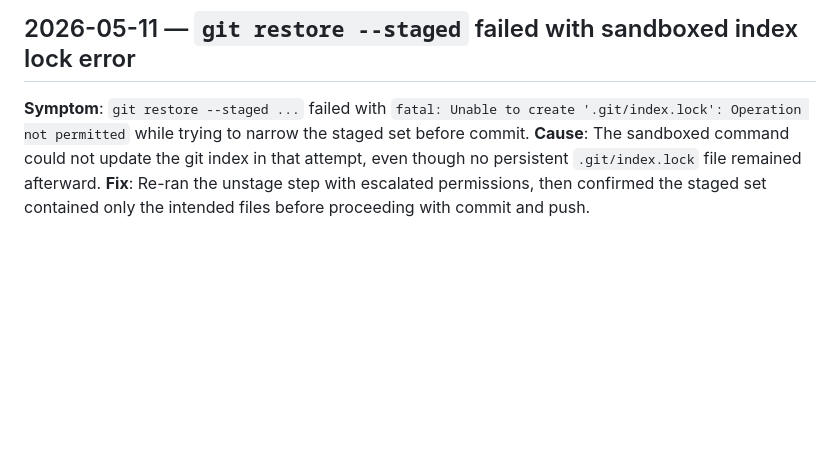
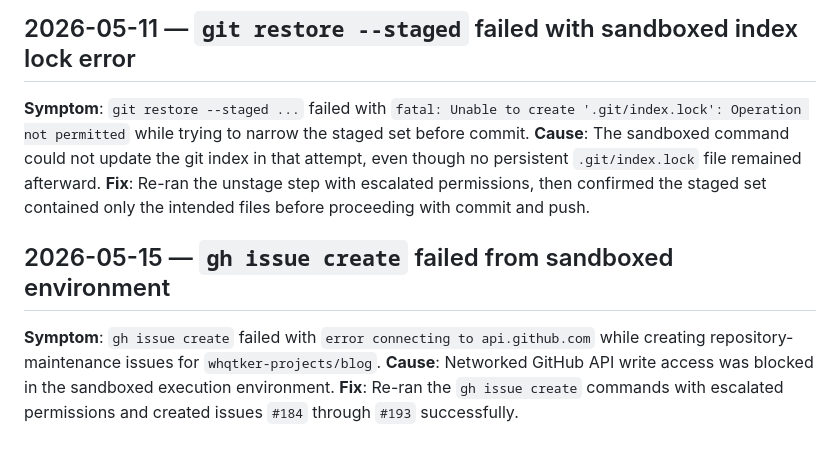
Before and after one commit to whqtker-projects/blog, a Markdown page: .codex/logs/troubleshooting.md, the part around the change. Rendered like a GitHub page; blank space fills up the shorter version.

Commit message:
chore: 로그

```diff
--- a/.codex/logs/troubleshooting.md
+++ b/.codex/logs/troubleshooting.md
@@ -35,3 +35,9 @@ const posts = defineCollection({
 **Symptom**: `git restore --staged ...` failed with `fatal: Unable to create '.git/index.lock': Operation not permitted` while trying to narrow the staged set before commit.
 **Cause**: The sandboxed command could not update the git index in that attempt, even though no persistent `.git/index.lock` file remained afterward.
 **Fix**: Re-ran the unstage step with escalated permissions, then confirmed the staged set contained only the intended files before proceeding with commit and push.
+
+## 2026-05-15 — `gh issue create` failed from sandboxed environment
+
+**Symptom**: `gh issue create` failed with `error connecting to api.github.com` while creating repository-maintenance issues for `whqtker-projects/blog`.
+**Cause**: Networked GitHub API write access was blocked in the sandboxed execution environment.
+**Fix**: Re-ran the `gh issue create` commands with escalated permissions and created issues `#184` through `#193` successfully.
```
